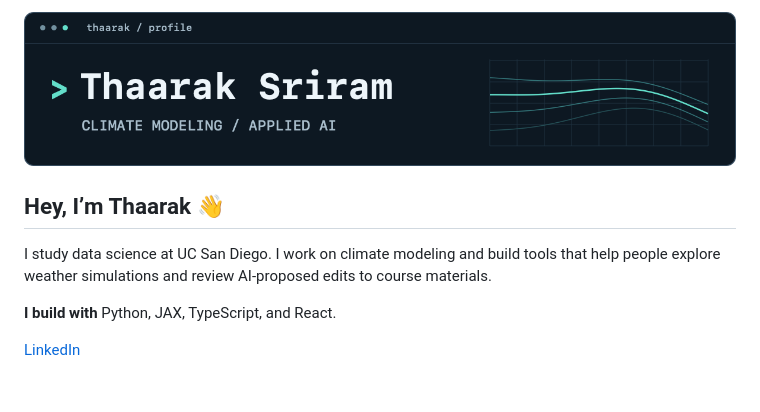
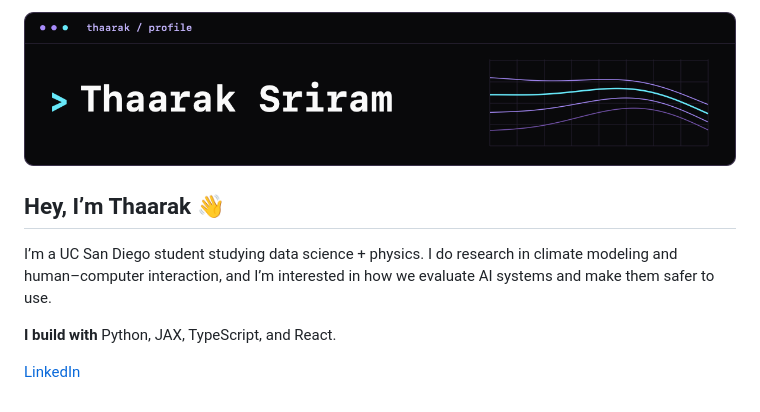
Before and after one commit to Thaarak/Thaarak, a Markdown page: README.md, the part around one of its changes. GitHub-like rendering; pictures changed too: assets/banner.png.

```diff
--- a/README.md
+++ b/README.md
@@ -2,7 +2,7 @@
 
 ## Hey, I’m Thaarak 👋
 
-I study data science at UC San Diego. I work on climate modeling and build tools that help people explore weather simulations and review AI-proposed edits to course materials.
+I’m a UC San Diego student studying data science + physics. I do research in climate modeling and human–computer interaction, and I’m interested in how we evaluate AI systems and make them safer to use.
 
 **I build with** Python, JAX, TypeScript, and React.
 
```
Also changed, not shown: other parts of README.md (+1 -1 lines).
